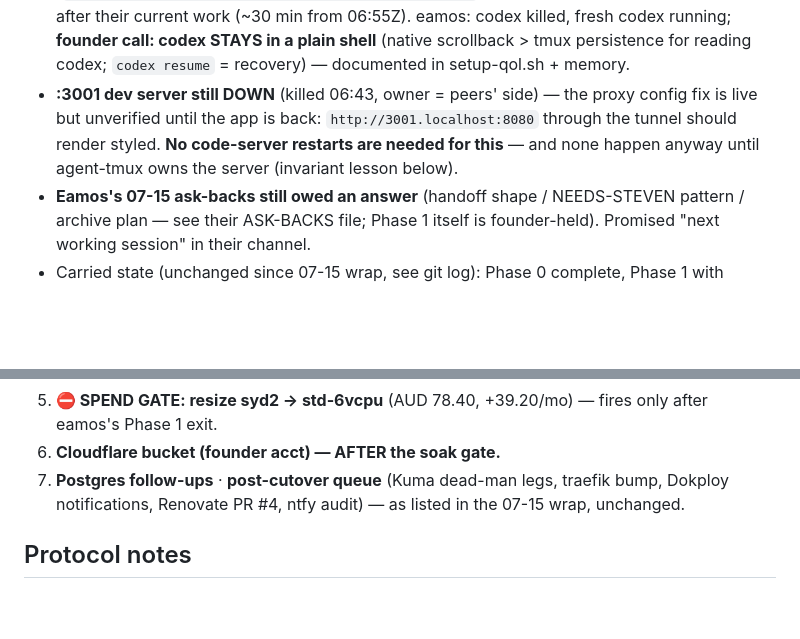
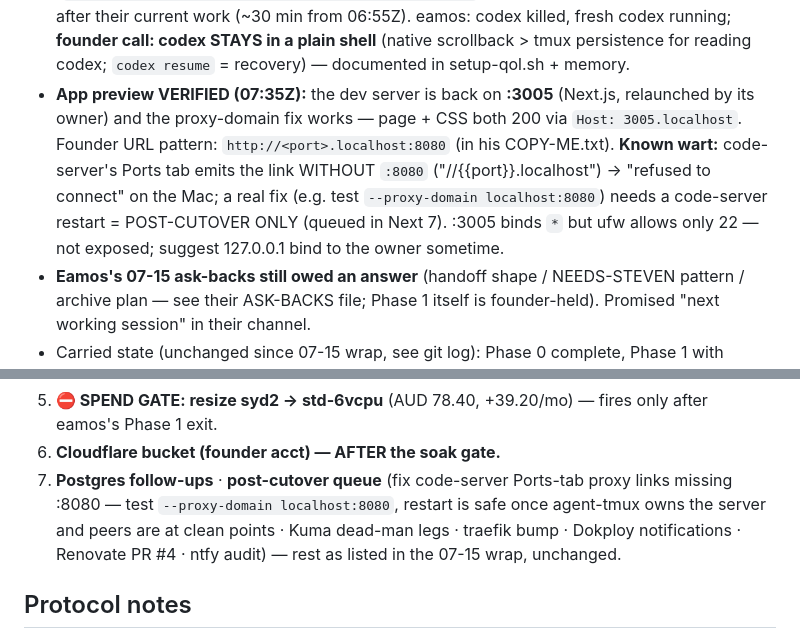
Before and after one commit to steveneam/swordfish, a Markdown page: agent_handoff/CURRENT.md, 2 parts joined by grey strips. Rendered like a GitHub page; blank space fills up the shorter version.

Commit message:
handoff: app preview verified on :3005 via proxy-domain; Ports-tab portless-link wart queued post-cutover

```diff
--- a/agent_handoff/CURRENT.md
+++ b/agent_handoff/CURRENT.md
@@ -49,11 +49,15 @@ ratchet built + committed (984dcf4), cutover staged awaiting founder go._
   eamos: codex killed, fresh codex running; **founder call: codex STAYS in a
   plain shell** (native scrollback > tmux persistence for reading codex;
   `codex resume` = recovery) — documented in setup-qol.sh + memory.
-- **:3001 dev server still DOWN** (killed 06:43, owner = peers' side) — the
-  proxy config fix is live but unverified until the app is back:
-  `http://3001.localhost:8080` through the tunnel should render styled.
-  **No code-server restarts are needed for this** — and none happen anyway
-  until agent-tmux owns the server (invariant lesson below).
+- **App preview VERIFIED (07:35Z):** the dev server is back on **:3005**
+  (Next.js, relaunched by its owner) and the proxy-domain fix works — page +
+  CSS both 200 via `Host: 3005.localhost`. Founder URL pattern:
+  `http://<port>.localhost:8080` (in his COPY-ME.txt). **Known wart:**
+  code-server's Ports tab emits the link WITHOUT `:8080` ("//{{port}}.localhost")
+  → "refused to connect" on the Mac; a real fix (e.g. test
+  `--proxy-domain localhost:8080`) needs a code-server restart = POST-CUTOVER
+  ONLY (queued in Next 7). :3005 binds `*` but ufw allows only 22 — not
+  exposed; suggest 127.0.0.1 bind to the owner sometime.
 - **Eamos's 07-15 ask-backs still owed an answer** (handoff shape /
   NEEDS-STEVEN pattern / archive plan — see their ASK-BACKS file; Phase 1
   itself is founder-held). Promised "next working session" in their channel.
@@ -82,9 +86,11 @@ ratchet built + committed (984dcf4), cutover staged awaiting founder go._
 5. **⛔ SPEND GATE: resize syd2 → std-6vcpu** (AUD 78.40, +39.20/mo) — fires
    only after eamos's Phase 1 exit.
 6. **Cloudflare bucket (founder acct) — AFTER the soak gate.**
-7. **Postgres follow-ups** · **post-cutover queue** (Kuma dead-man legs,
-   traefik bump, Dokploy notifications, Renovate PR #4, ntfy audit) — as
-   listed in the 07-15 wrap, unchanged.
+7. **Postgres follow-ups** · **post-cutover queue** (fix code-server Ports-tab
+   proxy links missing :8080 — test `--proxy-domain localhost:8080`, restart
+   is safe once agent-tmux owns the server and peers are at clean points ·
+   Kuma dead-man legs · traefik bump · Dokploy notifications · Renovate
+   PR #4 · ntfy audit) — rest as listed in the 07-15 wrap, unchanged.
 
 ## Protocol notes
 
```
